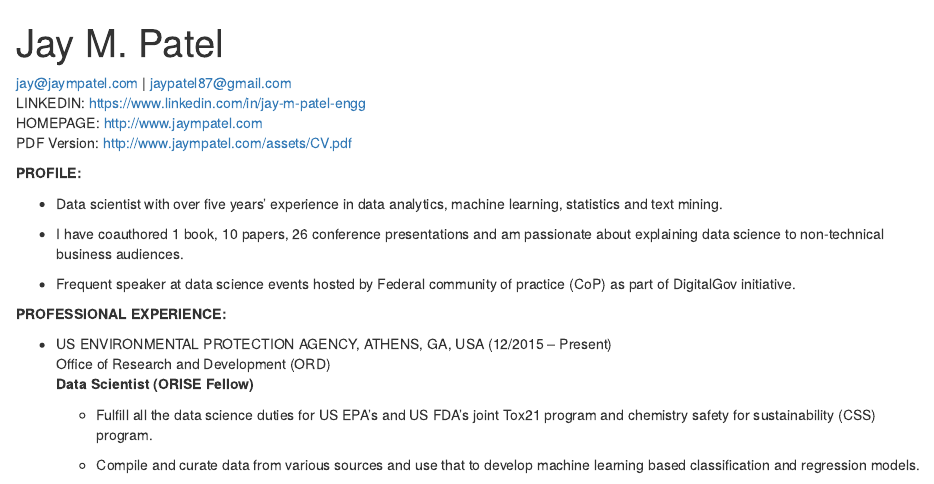
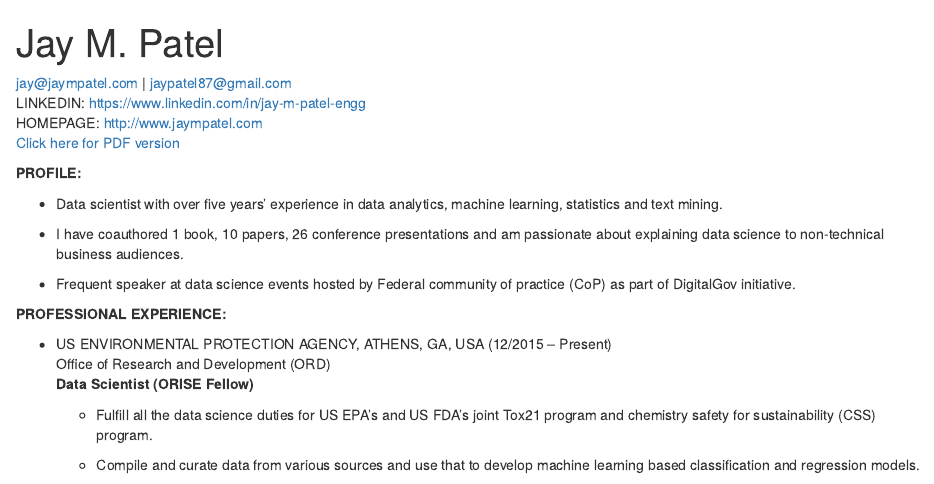
Before and after one commit to jaypat87/jaypat87.github.io, an R Markdown document (pages/CV.Rmd): the page in a window 1100 px wide, from its top. The pictures show the output file pages/CV.html that the author committed with the source, opened offline.

Commit message:
Fixed html version

````diff
--- a/pages/CV.Rmd
+++ b/pages/CV.Rmd
@@ -1,9 +1,9 @@
 ---
 title: "Jay M. Patel"
 output:
+  html_document: default
+  pdf_document: default
   word_document: default
-  pdf_document: default
-  html_document: default
 ---
 
 ```{r setup, include=FALSE}
@@ -13,7 +13,7 @@ knitr::opts_chunk$set(echo = TRUE)
 jay@jaympatel.com | jaypatel87@gmail.com
 LINKEDIN: https://www.linkedin.com/in/jay-m-patel-engg
 HOMEPAGE: http://www.jaympatel.com
-PDF Version: http://www.jaympatel.com/assets/CV.pdf
+[Click here for PDF version](http://www.jaympatel.com/assets/CV.pdf)
 
 **PROFILE:**
 
````
Also changed, not shown: pages/CV.html.
